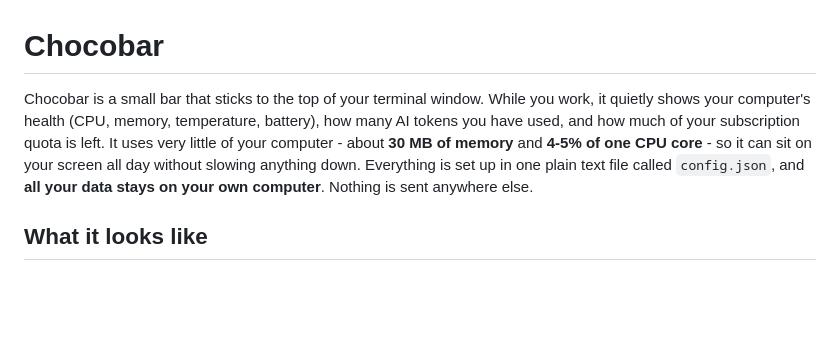
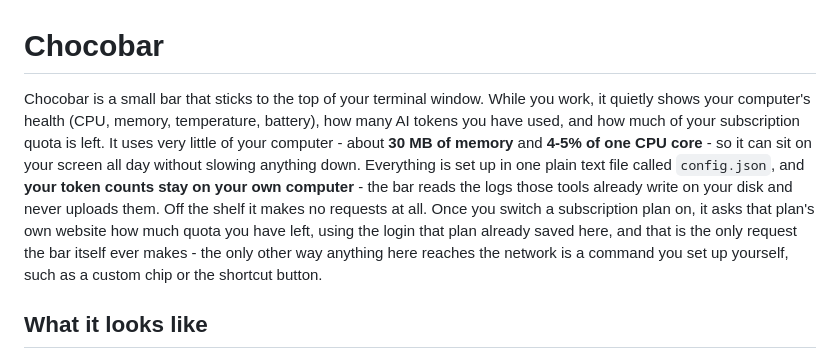
Before and after one commit to mnsky-tyan/chocobar, a Markdown page: README.md, the part around the change. Rendered like a GitHub page; blank space fills up the shorter version.

Commit message:
no-mistakes(review): Qualify README privacy claim; subsPathDouble finding unconfirmed

```diff
--- a/README.md
+++ b/README.md
@@ -1,6 +1,6 @@
 # Chocobar
 
-Chocobar is a small bar that sticks to the top of your terminal window. While you work, it quietly shows your computer's health (CPU, memory, temperature, battery), how many AI tokens you have used, and how much of your subscription quota is left. It uses very little of your computer - about **30 MB of memory** and **4-5% of one CPU core** - so it can sit on your screen all day without slowing anything down. Everything is set up in one plain text file called `config.json`, and **all your data stays on your own computer**. Nothing is sent anywhere else.
+Chocobar is a small bar that sticks to the top of your terminal window. While you work, it quietly shows your computer's health (CPU, memory, temperature, battery), how many AI tokens you have used, and how much of your subscription quota is left. It uses very little of your computer - about **30 MB of memory** and **4-5% of one CPU core** - so it can sit on your screen all day without slowing anything down. Everything is set up in one plain text file called `config.json`, and **your token counts stay on your own computer** - the bar reads the logs those tools already write on your disk and never uploads them. Off the shelf it makes no requests at all. Once you switch a subscription plan on, it asks that plan's own website how much quota you have left, using the login that plan already saved here, and that is the only request the bar itself ever makes - the only other way anything here reaches the network is a command you set up yourself, such as a custom chip or the shortcut button.
 
 ## What it looks like
 
```
